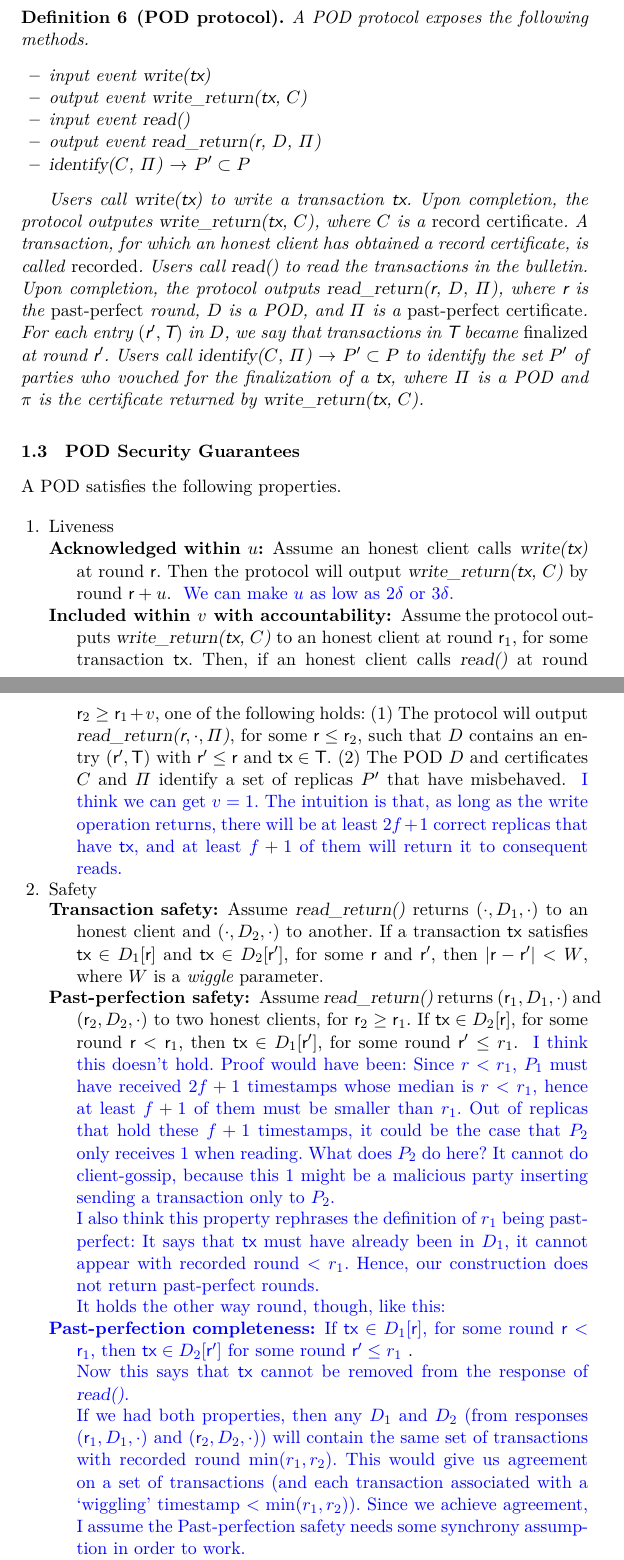
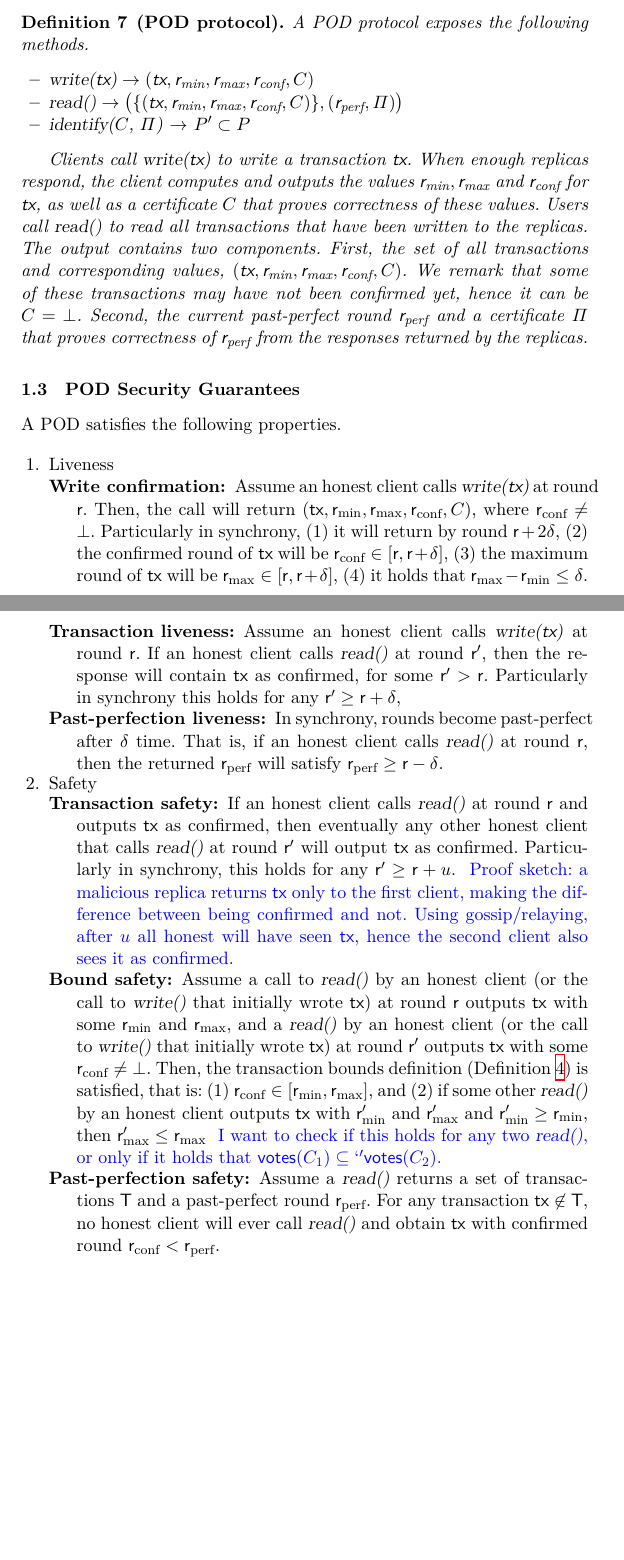
Before and after one commit to commonprefix/pod-paper, a LaTeX paper (proposal/main.tex, which reads macros.tex, model.tex): two parts of pages 3 and 4 of 11, joined at a grey line, cut so that both start at the same text, the shorter picture padded with empty space. Compiled offline with XeLaTeX; a LaTeX package or settings file that is missing is left out.

Commit message:
update security properties

```diff
--- a/macros.tex
+++ b/macros.tex
@@ -76,7 +76,7 @@
 \newcommand{\txid}{\operand{txid}\xspace}
 \newcommand{\round}{\operand{r}\xspace}
 \newcommand{\rexp}{\ensuremath{\round_\text{exp}}\xspace}
-\newcommand{\rrec}{\ensuremath{\round_\text{rec}}\xspace}
+\newcommand{\rrec}{\ensuremath{\round_\text{conf}}\xspace}
 \newcommand{\rmin}{\ensuremath{\round_\text{min}}\xspace}
 \newcommand{\rmax}{\ensuremath{\round_\text{max}}\xspace}
 \newcommand{\rinterval}{\ensuremath{[\rmin, \rmax]}\xspace}
@@ -114,8 +114,8 @@
 
 \newcommand{\returns}{\ensuremath{\rightarrow}\xspace}
 \newcommand{\dotparagraph}[1]{\paragraph*{#1.}}
-\newcommand{\recorded}{recorded\xspace}
-\newcommand{\Recorded}{Recorded\xspace}
+\newcommand{\confirmed}{confirmed\xspace}
+\newcommand{\Confirmed}{Confirmed\xspace}
 \newcommand{\finalized}{finalized\xspace}
 \newcommand{\zo}{\ensuremath{\{ 0, 1\}\xspace}}
 
--- a/model.tex
+++ b/model.tex
@@ -76,128 +83,67 @@ A POD protocol exposes the following methods.
 % Different replicas might report a different round for a \finalized transaction, but the following properties impose conditions on that.
 \begin{itemize}
-    \item input event \opwrite{\tx}
-    \item output event \opwriteret{\tx, \txcert}
+    \item $\opwrite{\tx} \returns (\tx, \rmin, \rmax, \rrec, \txcert)$
+    % \item output event \opwriteret{\tx, \txcert}
     % \item \opwritedeps{\tx, [$\deptx_1, \ldots$]} \returns \txcert
     % \item \opread{\txcert} \returns (\tx, [$\deptxid_1, \ldots$]) or
-    \item input event \opreadall{}
+    \item $\opreadall{} \returns \left( \{(\tx, \rmin, \rmax, \rrec, \txcert)\}, (\rperf, \perfcert ) \right)$
     % \item output event \opreadallret{\round, \limbo, \POD, \perfcert}
-    \item output event \opreadallret{\round, \POD, \perfcert}
+    % \item output event \opreadallret{\round, \POD, \perfcert}
     \item \opidentify{\txcert, \perfcert} \returns $P' \subset P$
 \end{itemize}
 
+Clients call~\opwrite{\tx} to write a transaction \tx.
+When enough replicas respond, the client computes and outputs the values $\rmin, \rmax$ and $\rrec$ for \tx, as well as a certificate \txcert that proves correctness of these values.
+Users call~\opreadall{} to read all transactions that have been written to the replicas.
+The output contains two components. First, the set of all transactions and corresponding values, $(\tx, \rmin, \rmax, \rrec, \txcert)$.
+% and the second is a set of transactions $\{(\tx, \rmin, \rmax, \bot, \bot)\}$, that have not yet been confirmed, i.e., $\rrec = \bot$ and $\txcert = \bot$.
+We remark that some of these transactions may have not been \confirmed yet, hence it can be $\txcert = \bot$.
+Second, the current past-perfect round \rperf and a certificate \perfcert that proves correctness of \rperf from the responses returned by the replicas.
+\end{definition}
 
-Users call~\opwrite{\tx} to write a transaction \tx.
-Upon completion, the protocol outputes \opwriteret{\tx, \txcert}, where \txcert is a \emph{record certificate}.
-A transaction, for which an honest client has obtained a record certificate, is called \emph{\recorded}.
-% In its more general version, method~\opwritedeps{} allows a user to submit a transaction with dependencies.
-% This could be used, for example, to update or cancel an existing transaction.
-Users call~\opreadall{} to read the transactions in the bulletin.
-Upon completion, the protocol outputs \opreadallret{\round, \POD, \perfcert},
-where \round is the \emph{past-perfect} round, \POD is a POD, and \perfcert is a \emph{past-perfect certificate}.
-For each entry $(\round', \txset)$ in $\POD$, we say that transactions in \txset became \emph{\finalized} at round $\round'$.
-Users call \opidentify{\txcert, \perfcert} \returns $P' \subset P$ to identify the set $P'$ of parties who vouched for the finalization of a $\tx$, where $\perfcert$ is a POD and $\pi$ is the certificate returned by  $\opwriteret{\tx, \txcert}$.
-
-\end{definition}
-% \oa{Do we need a ``state'' and timestamps?}
-% \bd{We may need some notion of a timestamped batch of transactions, so that it is possible to audit which transactions we were processed by an application accessing this ledger at a certain point in time. The transactions in a batch don't have to be ordered but we may need total order on the batches. With the auction application in mind, the question here is to determined which transactions were taken into consideration each time the auction was executed.}
-% \oa{I tried to do that with the notions of \POD and \round.}
 
 \subsection{POD Security Guarantees}
-
 A POD satisfies the following properties.
-
-% \dotparagraph{Properties (informal)}
-% \begin{description}
-%     \item[Short-term censorship resistance]
-%     We want honest clients to be able to submit transactions and get a guarantee that they will be \finalized very quickly -- when the network is good -- ideally in the order of 100ms-2s. Particularly, malicious replicas should not be able to censor honest users or delay their transactions. We find the standard \textbf{liveness} property can capturre this: a transaction by an honest user will be \recorded within at most \parack rounds and \finalized within at most \parwrite rounds.
-%     \item[Finality]
-%     We envision applications such as the following: an auction is run by a trusted enity and retrieves its bids from our POD.
-%     The auction application uses \opreadall{} for that.
-%     We need a way to indicate the round \round of the POD that the auction considered,
-%     and we need to guarantee that all bids in the POD with round \round or smaller were seen by the auction.
-%     This is be achieved using the \emph{last finalized} round $\round$ return by \opreadallret{}: we guarantee that all transactions in \txset with a round $\round' \leq \round$ will be read by all honest parties.
-%     \item[Light-client friendly] There exists a succinct description of the current state of the POD that can be used to verify that a subset of  pairs $ (\round, \txset)$ is record in the POD. Succinctness in this context means that the size of the state description and verification times are independent from the total size of the POD.
-
-% \end{description}
 
 \begin{enumerate}
     \item{Liveness}
     \begin{description}
+        \item[Write confirmation:]
+        Assume an honest client calls \opwrite{\tx} at round \round.
+        Then, the call will return $(\tx, \rmin, \rmax, \rrec, \txcert)$, where $\rrec \neq \bot$.
+        Particularly in synchrony, (1) it will return by round $\round + 2\delta$,
+        (2) the \confirmed round of \tx will be $\rrec \in [\round, \round + \delta]$,
+        (3) the maximum round of \tx will be $\rmax \in [\round, \round + \delta]$,
+        (4) it holds that $\rmax - \rmin \leq \delta$.
 
-            \item[Acknowledged within \parack:]
-            Assume an honest client calls \opwrite{\tx} at round \round.
-            Then the protocol will output \opwriteret{\tx, \txcert} by round $\round + \parack$.
-            \oa{We can make \parack as low as $2\delta$ or $3\delta$.}
-            % \item[Fast \finalized]
-            % Assume a client $\user$ obtains a certificate \txcert for a transaction \tx,
-            % where \txcert identifies a set of parties $P$.
-            % Assume also the maximum round
-            % an honest party in $P$ had observed when it created its contribution for \txcert was $\round$.
-            % Then, transaction \tx will be made \textcolor{red}{available} at round $\round'$, for some $\round' \leq \round + \Delta$,
-            % or, in other words, an entry $(\tx, \user, \round')$ will appear in $\POD$.
-            % \oa{Define $\Delta.$}
-            % \oa{I don't think we need to say when/in how many rounds it returns, it's more of a benchmark thing.}
-            % \bd{Agreed. We may want to model an upper bound on the delay for this ``eventually'' at some point in order to capture ``responsiveness'', \textit{i.e.} show that liveness is achieved as fast the network delay allows. However, this does not seem necessary for basic security definitions.}
+        \item[Transaction liveness:]
+        Assume an honest client calls \opwrite{\tx} at round \round.
+        If an honest client calls \opreadall{} at round $\round'$, then
+        the response will contain \tx as \confirmed, for some $\round' > \round$.
+        Particularly in synchrony this holds for any $\round' \geq \round + \delta$,
 
-        \item[Included within \parwrite with accountability:]
-        Assume the protocol outputs \opwriteret{\tx, \txcert} to an honest client at round $\round_1$, for some transaction \tx.
-        Then, if an honest client calls \opreadall{} at round $\round_2 \geq \round_1 + \parwrite$, one of the following holds:
-        (1) The protocol will output
-        \opreadallret{$\round, \cdot, \perfcert$},
-        for some $\round \leq \round_2$, such that \POD contains an entry $(\round', \txset)$ with $\round' \leq \round$ and $\tx \in \txset$.
-        % (\textit{i.e.} after \parwrite, \tx will appear in the POD and it will be visible to all.)
-        (2) The POD \POD and certificates \txcert and \perfcert identify a set of replicas $P'$ that have misbehaved.
-        \oa{I think we can get $\parwrite = 1$. The intuition is that, as long as the write operation returns, there will be at least $2f+1$ correct replicas that have \tx, and at least $f+1$ of them will return it to consequent reads.}
-        % \item[Correctness]
-        % A call \opread{\txcert}, where \txcert is a valid certificate, returns the transaction \tx for which \txcert was produced.
-
-        % \item[Partial order] \oa{wip}
-        % Assume an honest client calls $\opwrite{\tx, \deptx}$ and a response from $\opreadall{}$ contains $(\deptx, \round)$ and $(\tx, \round')$. Then $\round < \round'$.
-
-        % \item[Identifiability 1] \oa{wip}
-        % The certificate \txcert identifies the set of parties that guaranteed the \textcolor{red}{inclusion} of \tx.
-
+        \item[Past-perfection liveness:]
+        In synchrony, rounds become past-perfect after $\delta$ time. That is, if an honest client calls \opreadall{} at round $\round$, then the returned \rperf will satisfy $\rperf \geq \round - \delta$.
     \end{description}
 
     \item{Safety}
     \begin{description}
         \item[Transaction safety:]
-        Assume \opreadallret{} returns $(\cdot, \POD_1, \cdot)$ to an honest client and $(\cdot, \POD_2, \cdot)$ to another.
-        If a transaction $\tx$ satisfies $\tx \in \POD_1[\round]$ and $\tx \in \POD_2[\round']$, for some $\round$ and $\round'$, then $|\round - \round'| < \parwiggle$, where $\parwiggle$ is a \emph{wiggle} parameter.
+        If an honest client calls \opread{} at round \round and outputs \tx as \confirmed,
+        then eventually any other honest client that calls \opread{} at round $\round'$ will output \tx as \confirmed.
+        Particularly in synchrony, this holds for any $\round' \geq \round + u$.
+        \oa{Proof sketch: a malicious replica returns \tx only to the first client, making the difference
+        between being confirmed and not. Using gossip/relaying, after $u$ all honest will have seen \tx, hence the second client also sees it as confirmed. }
+
+        \item[Bound safety:]
+        Assume a call to \opread{} by an honest client (or the call to \opwrite{} that initially wrote \tx) at round \round outputs \tx with some \rmin and \rmax,
+        and a \opread{} by an honest client (or the call to \opwrite{} that initially wrote \tx) at round $\round'$ outputs \tx with some $\rrec \neq \bot$.
+        Then, the transaction bounds definition (\Cref{def:min-max-bounds}) is satisfied, that is:
+        (1) $\rrec \in [\rmin, \rmax]$, and
+        (2) if some other \opread{} by an honest client outputs \tx with $\rmin'$ and $\rmax'$ and $\rmin' \geq \rmin$, then $\rmax' \leq \rmax$
+        \oa{I want to check if this holds for any two \opread{}, or only if it holds that $\votes(C_1) \subseteq `'\votes(C_2)$.}
 
         \item[Past-perfection safety:]
-        Assume \opreadallret{} returns $(\round_1, \POD_1, \cdot)$ and $(\round_2, \POD_2, \cdot)$ to two honest clients,
-        for $\round_2 \geq \round_1$.
-        % If $\round_1$ is past-perfect in the view of $P_1$, then
-        If $\tx \in \POD_2[\round]$, for some round $\round < \round_1$, then $\tx \in \POD_1[\round']$,
-        for some round $\round' \leq r_1$.
-        \oa{I think this doesn't hold. Proof would have been: Since $r<r_1$, $P_1$ must have received $2f+1$ timestamps
-        whose median is $r<r_1$, hence at least $f+1$ of them must be smaller than $r_1$. Out of replicas that hold these $f+1$ timestamps,
-        it could be the case that $P_2$ only receives $1$ when reading. What does $P_2$ do here? It cannot do client-gossip, because this 1
-        might be a malicious party inserting sending a transaction only to $P_2$.
+        Assume a \opreadall{} returns a set of transactions \txset and a past-perfect round \rperf.
+        For any transaction $\tx \not \in \txset$, no honest client will ever call \opreadall{} and obtain \tx with \confirmed round $\rrec < \rperf$.
 
-        I also think this property rephrases the definition of $r_1$ being past-perfect: It says that $\tx$ must have already been in
-        $\POD_1$, it cannot appear with recorded round $<r_1$. Hence, our construction does not return past-perfect rounds.
-
-        It holds the other way round, though, like this:
-        \item[Past-perfection completeness:] If $\tx \in \POD_1[\round]$, for some round $\round < \round_1$, then $\tx \in \POD_2[\round']$ for some round $\round' \leq r_1$}.
-
-        \oa{Now this says that \tx cannot be removed from the response of $\opreadall{}$.
-
-        If we had both properties, then any $D_1$ and $D_2$ (from responses $(\round_1, \POD_1, \cdot)$ and $(\round_2, \POD_2, \cdot)$) will contain the same set of transactions with recorded round $\min(r_1, r_2)$. This would give us agreement on a set of transactions (and each transaction associated with a `wiggling' timestamp $<\min(r_1, r_2)$).
-        Since we achieve agreement, I assume the Past-perfection safety needs some synchrony assumption in order to work.
-
-        We can have the client performing $\opread{}$ do client-gossip, re-writing even the transaction \tx it has received from 1 replica, and then do the second \opread{} within $\Delta$, and \emph{assume} that all honest replicas return \tx and some timestamp this time.
-        This actually says that all read operations happen fast enough, and then $P_2$ will also see \tx in $\POD_2$.
-
-        Actually I think the client does not even need to do the second \opread{}, just write the transactions back and assume honest replicas will receive them within time $\delta$.
-        \item[Past-perfection safety after $\delta$:]
-        Assume \opreadallret{} returns $(\round_1, \POD_1, \cdot)$ and $(\round_2, \POD_2, \cdot)$ to two honest clients,
-        for $\round_2 \geq \round_1 + \delta$.
-        In a period of synchrony,
-        if $\tx \in \POD_2[\round]$, for some round $\round < \round_1$, then $\tx \in \POD_1[\round']$,
-        for some round $\round' \leq r_1$.
-        More precisely, $\POD_1[\round] = \POD_2[\round]$, for all $\round \leq \round_1$.
-
-        There is a tradeoff here: Say $\round_2 \geq \round_1 + T$ in the previous property. The bigger the $T$, the more likely it is
-        that all honest replicas will deliver a transaction within time $T$, but also the more we have to wait to make sure that $\round_1$ becomes past-perfect.
```
Also changed, not shown: pod-construction.tex (+25 -39 lines), model.tex (65 more changed lines).
